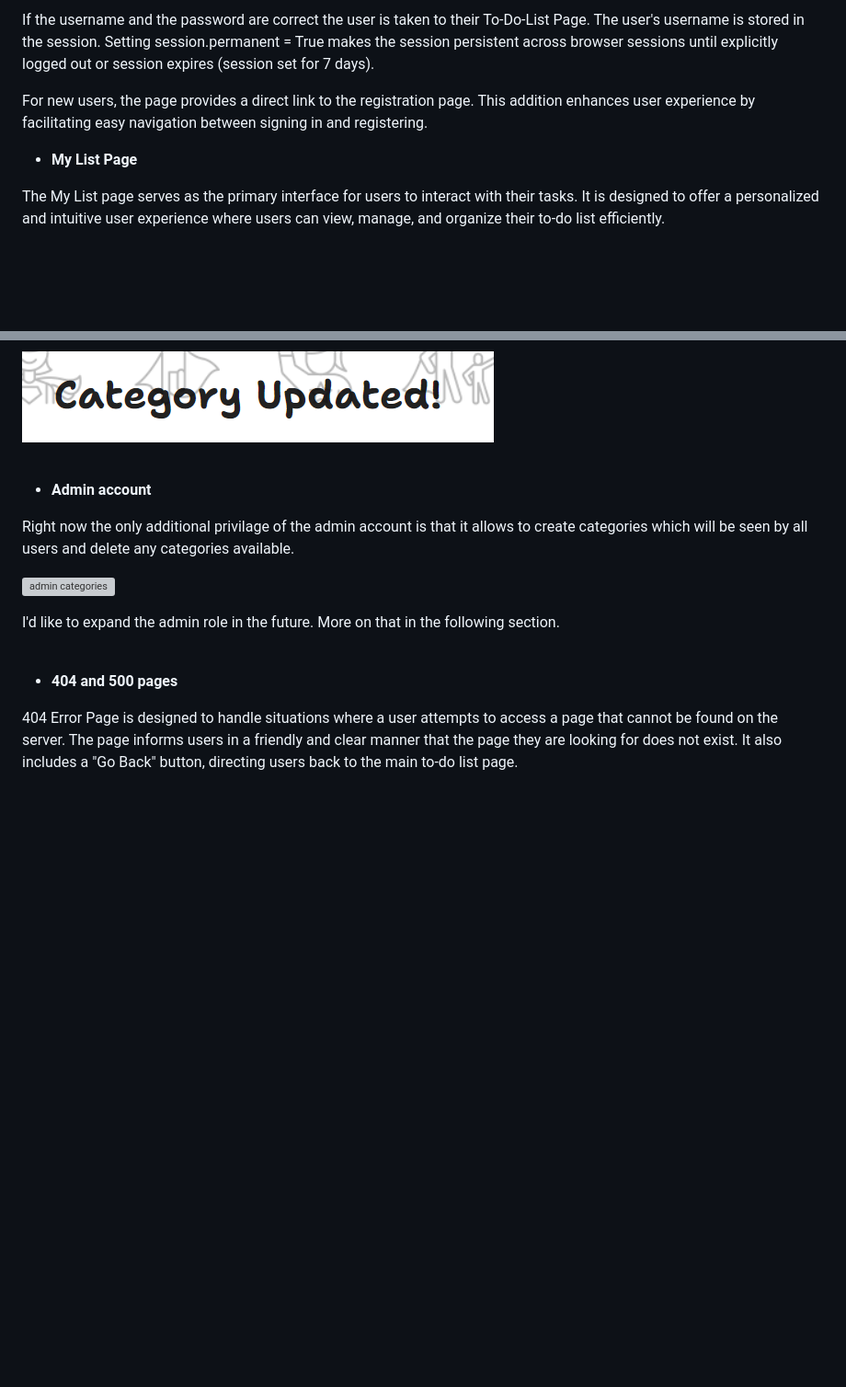
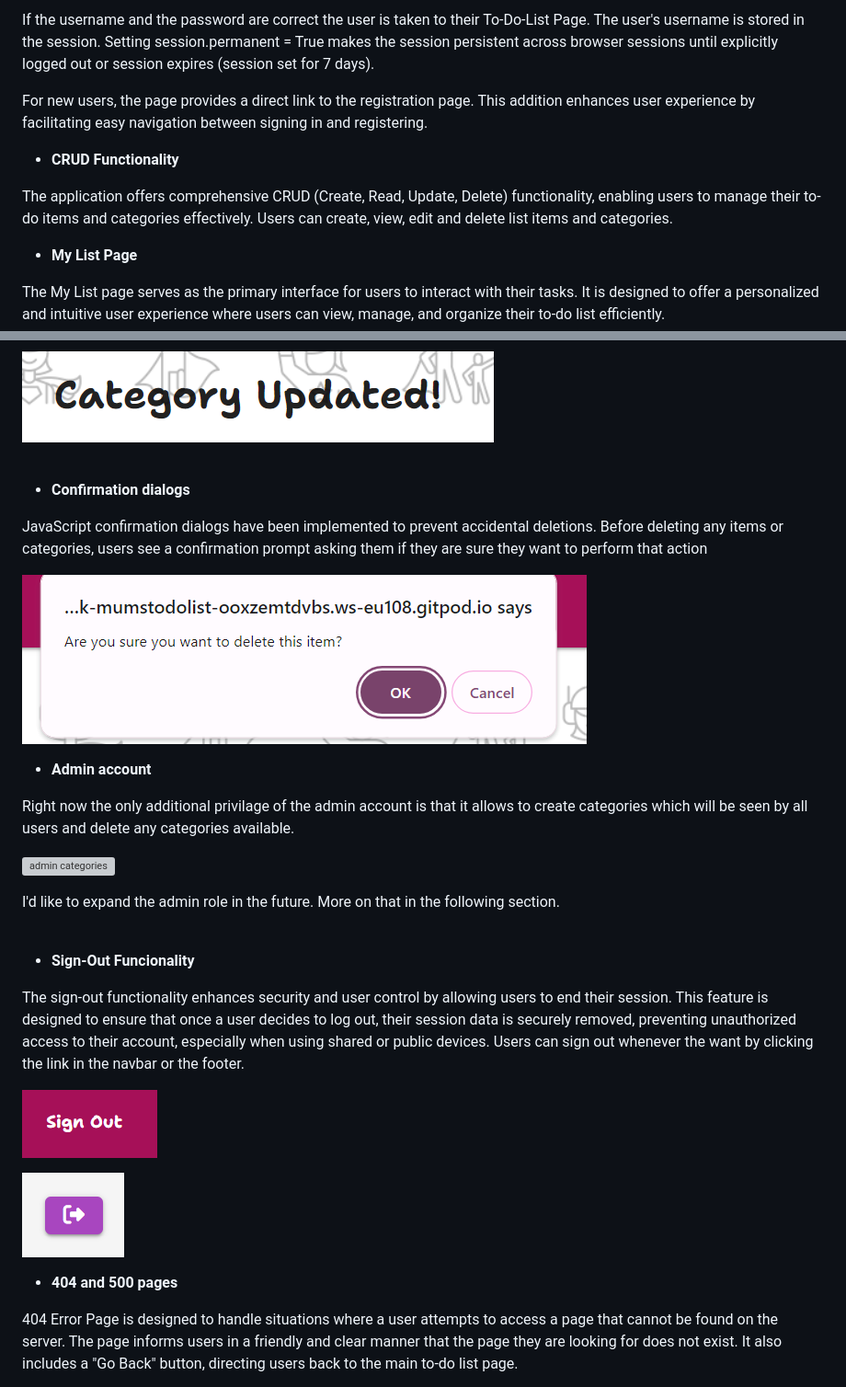
Before and after one commit to AgyLuczak/MUM-S-TO-DO-LIST, a Markdown page: README.md, 2 parts joined by grey strips. Shown: that part at 92% size. Rendered like a GitHub page; pictures changed too: docs/confirmation_dialog.png (added), docs/sign_out_icon.png (added), docs/sign_out_nav.png (added); blank space fills up the shorter version; grey boxes are pictures that could not be loaded.

```diff
--- a/README.md
+++ b/README.md
@@ -243,6 +243,11 @@ For new users, the page provides a direct link to the registration page. This ad
 
 </br>
 
+- **CRUD Functionality**
+
+The application offers comprehensive CRUD (Create, Read, Update, Delete) functionality, enabling users to manage their to-do items and categories effectively. Users can create, view, edit and delete list items and categories.
+
+
 - **My List Page**
 
 The My List page serves as the primary interface for users to interact with their tasks. It is designed to offer a personalized and intuitive user experience where users can view, manage, and organize their to-do list efficiently.
@@ -390,6 +395,13 @@ Flash messages are a crucial user feedback mechanism incorporated into the appli
 
 <br>
 
+- **Confirmation dialogs**
+
+JavaScript confirmation dialogs have been implemented to prevent accidental deletions. Before deleting any items or categories, users see a confirmation prompt asking them if they are sure they want to perform that action
+
+![ confirmation dialog](./docs/confirmation_dialog.png)
+
+
 - **Admin account**
 
 Right now the only additional privilage of the admin account is that it allows to create categories which will be seen by all users and delete any categories available.
@@ -401,6 +413,14 @@ I'd like to expand the admin role in the future. More on that in the following s
 
 
 <br>
+
+- **Sign-Out Funcionality**
+
+The sign-out functionality enhances security and user control by allowing users to end their session. This feature is designed to ensure that once a user decides to log out, their session data is securely removed, preventing unauthorized access to their account, especially when using shared or public devices. Users can sign out whenever the want by clicking the link in the navbar or the footer.
+
+![ sign out navbar](./docs/sign_out_nav.png)
+
+![ sign out footer](./docs/sign_out_icon.png)
 
 - **404 and 500 pages**
 
```
Also changed, not shown: TESTING.md (+19 -1 lines).
